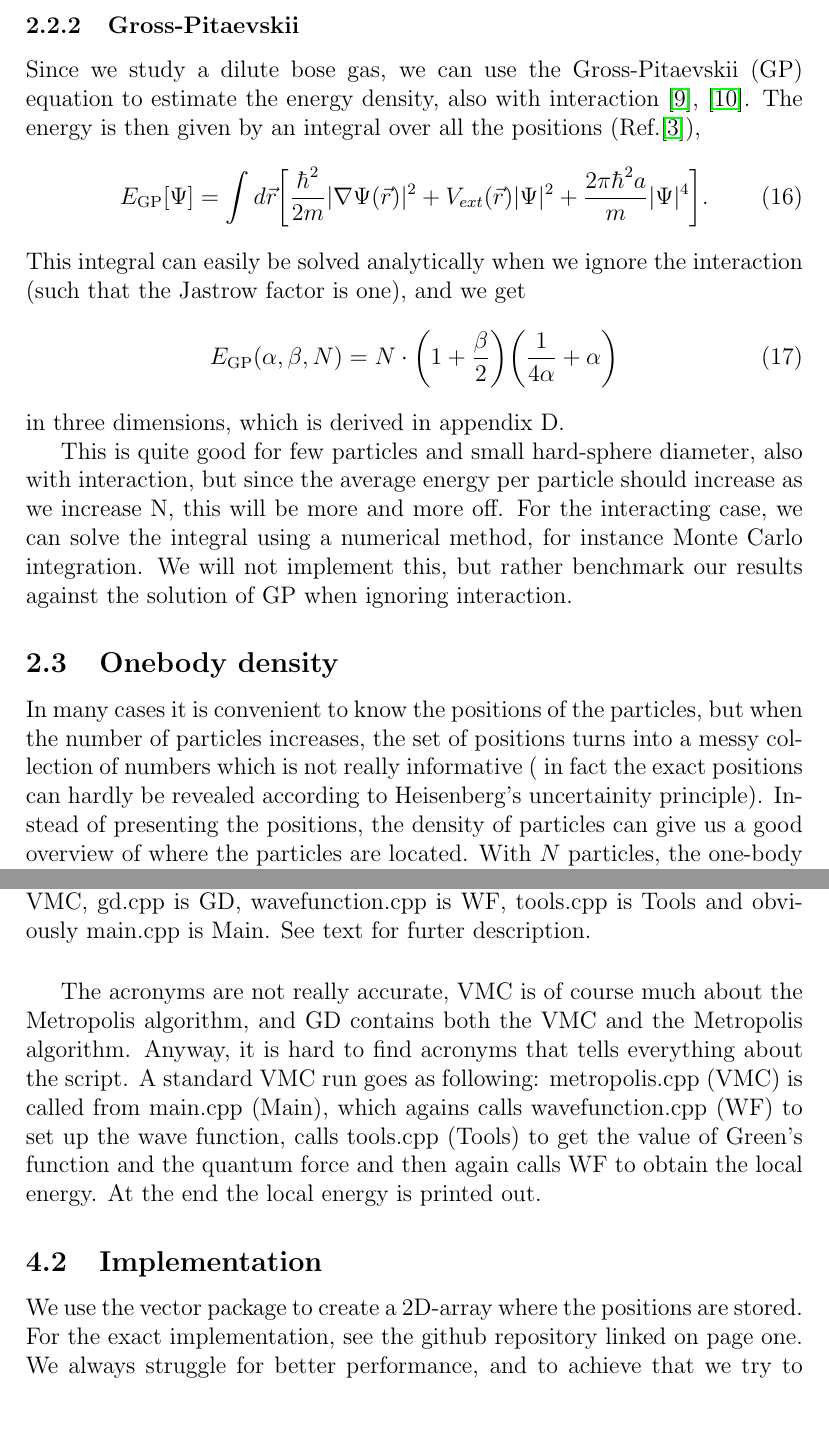
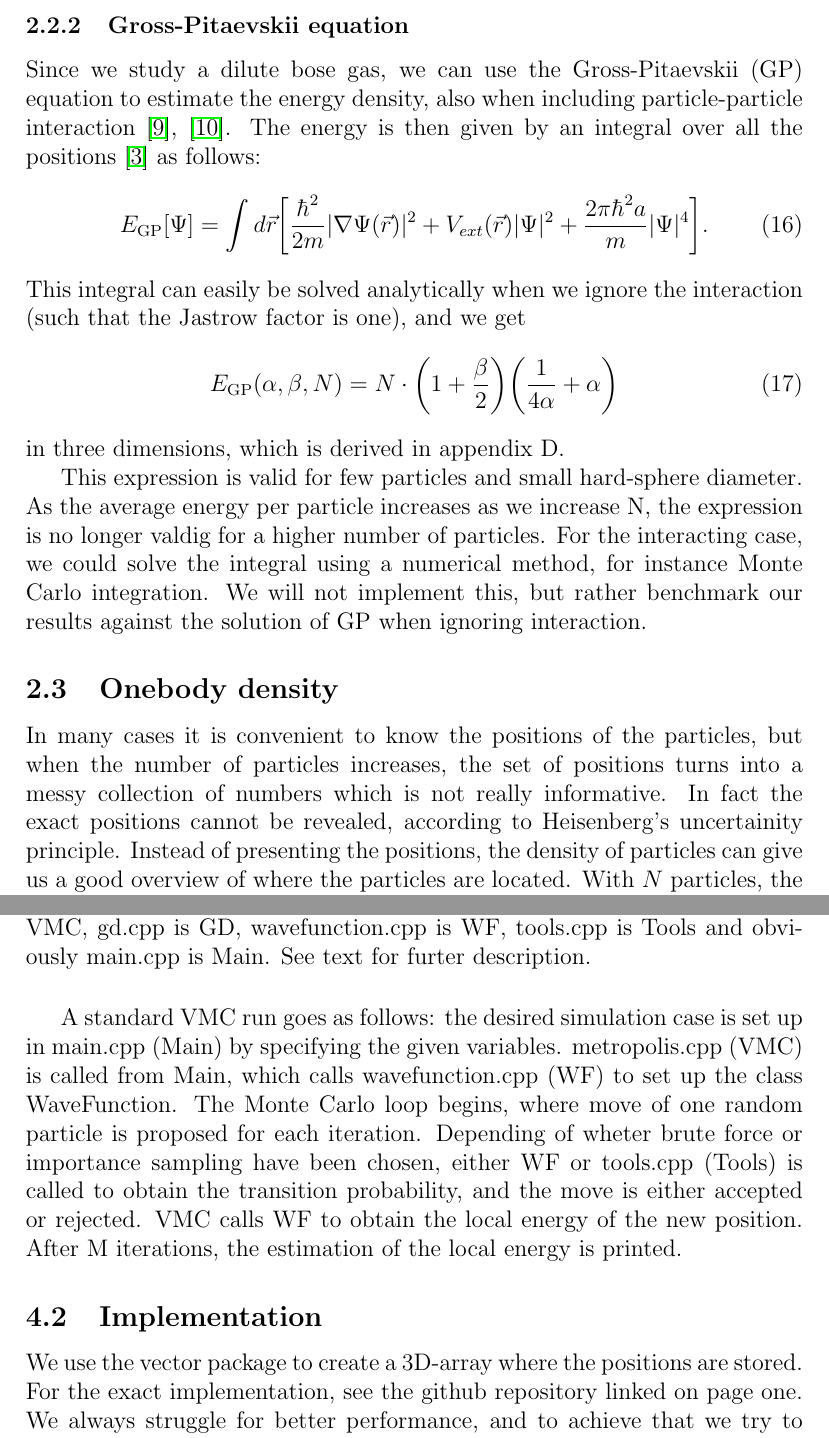
Before and after one commit to evenmn/FYS4411, a LaTeX paper (Project 1/Project1.tex): two parts of pages 6 and 16 of 37 before the commit and two parts of pages 6 and 16 of 36 after it, joined at a grey line, cut so that both start at the same text, the shorter picture padded with empty space. Compiled offline with pdfLaTeX.

Commit message:
Proofreading

```diff
--- a/Project 1/Project1.tex
+++ b/Project 1/Project1.tex
@@ -181,8 +181,8 @@ f''(x)\simeq\frac{f(x+h)-2f(x)+f(x-h)}{h^2}.
 In our case the position is a three dimensional vector, so we need to handle each dimension separately. Both the analytical and the numerical local energies are implemented, and in section \ref{CPU}, the CPU time for the analytical and numerical approach are compared for a various number of particles.
 
 
-\subsubsection{Gross-Pitaevskii}
-Since we study a dilute bose gas, we can use the Gross-Pitaevskii (GP) equation to estimate the energy density, also with interaction \cite{Gross}, \cite{Pitaevskii}. The energy is then given by an integral over all the positions (Ref.\cite{Nilsen}),
+\subsubsection{Gross-Pitaevskii equation}
+Since we study a dilute bose gas, we can use the Gross-Pitaevskii (GP) equation to estimate the energy density, also when including particle-particle interaction \cite{Gross}, \cite{Pitaevskii}. The energy is then given by an integral over all the positions \cite{Nilsen} as follows:
 \begin{equation}
 E_{\text{GP}}[\Psi]=\int d\vec{r}\bigg[\frac{\hbar^2}{2m}|\nabla\Psi(\vec{r})|^2+V_{ext}(\vec{r})|\Psi|^2+\frac{2\pi\hbar^2a}{m}|\Psi|^4\bigg].
 \label{eq:GP_integral}
@@ -193,11 +193,11 @@ E_{\text{GP}}(\alpha, \beta, N)=N\cdot\bigg(1+\frac{\beta}{2}\bigg)\bigg(\frac{1
 \end{equation}
 in three dimensions, which is derived in appendix D.
 
-This is quite good for few particles and small hard-sphere diameter, also with interaction, but since the average energy per particle should increase as we increase N, this will be more and more off. For the interacting case, we can solve the integral using a numerical method, for instance Monte Carlo integration. We will not implement this, but rather benchmark our results against the solution of GP when ignoring interaction.
+This expression is valid for few particles and small hard-sphere diameter. As the average energy per particle  increases as we increase N, the expression is no longer valdig for a higher number of particles. For the interacting case, we could solve the integral using a numerical method, for instance Monte Carlo integration. We will not implement this, but rather benchmark our results against the solution of GP when ignoring interaction.
 
 
 \subsection{Onebody density} \label{sec:OB_theory}
-In many cases it is convenient to know the positions of the particles, but when the number of particles increases, the set of positions turns into a messy collection of numbers which is not really informative ( in fact the exact positions can hardly be revealed according to Heisenberg's uncertainity principle). Instead of presenting the positions, the density of particles can give us a good overview of where the particles are located. With $N$ particles, the one-body density with respect to a particle $i$ is an integral over all particles but particle $i$:
+In many cases it is convenient to know the positions of the particles, but when the number of particles increases, the set of positions turns into a messy collection of numbers which is not really informative. In fact the exact positions cannot be revealed, according to Heisenberg's uncertainity principle. Instead of presenting the positions, the density of particles can give us a good overview of where the particles are located. With $N$ particles, the one-body density with respect to a particle $i$ is an integral over all particles but particle $i$:
 \begin{equation}
 \rho_i=\int_{-\infty}^{\infty}d\vec{r}_1\hdots d\vec{r}_{i-1}d\vec{r}_{i+1}\hdots d\vec{r}_N |\Psi(\vec{r}_1,\hdots \vec{r}_N)|^2.
 \end{equation}
@@ -498,10 +498,10 @@ To keep the program neat, specific parts were placed in specific files. For inst
 \caption{An overview of the code structure. metropolis.cpp is refered to as VMC, gd.cpp is GD, wavefunction.cpp is WF, tools.cpp is Tools and obviously main.cpp is Main. See text for furter description.}
 \label{fig:code_structure}
 \end{figure}
-The acronyms are not really accurate, VMC is of course much about the Metropolis algorithm, and GD contains both the VMC and the Metropolis algorithm. Anyway, it is hard to find acronyms that tells everything about the script. A standard VMC run goes as following: metropolis.cpp (VMC) is called from main.cpp (Main), which agains calls wavefunction.cpp (WF) to set up the wave function, calls tools.cpp (Tools) to get the value of Green's function and the quantum force and then again calls WF to obtain the local energy. At the end the local energy is printed out.
+ A standard VMC run goes as follows: the desired simulation case is set up in main.cpp (Main) by specifying the given variables. metropolis.cpp (VMC) is called from Main, which calls wavefunction.cpp (WF) to set up the class WaveFunction. The Monte Carlo loop begins, where move of one random particle is proposed for each iteration. Depending of wheter brute force or importance sampling have been chosen, either WF or tools.cpp (Tools) is called to obtain the transition probability, and the move is either accepted or rejected. VMC calls WF to obtain the local energy of the new position. After M iterations, the estimation of the local energy is printed.
 
 \subsection{Implementation}
-We use the vector package to create a 2D-array where the positions are stored. For the exact implementation, see the github repository linked on page one. We always struggle for better performance, and to achieve that we try to avoid heavy loops and repetition of calculations. A second priority is to make the code as general as possible, such that the code can be reused for other purposes. As an example we always loop over an arbitrary given number of dimensions, and similar operations are done throughout the programs.
+We use the vector package to create a 3D-array where the positions are stored. For the exact implementation, see the github repository linked on page one. We always struggle for better performance, and to achieve that we try to avoid heavy loops and repetition of calculations. A second priority is to make the code as general as possible, such that the code can be reused for other purposes. As an example we always loop over an arbitrary given number of dimensions, and similar operations are done throughout the programs.
 
 \subsubsection{VMC and Metropolis}
 Present pseudo code of how VMC and Metropolis are implemented
```
Also changed, not shown: Project 1/Project1.pdf, Project 1/Project1.tex (20 more changed lines).
